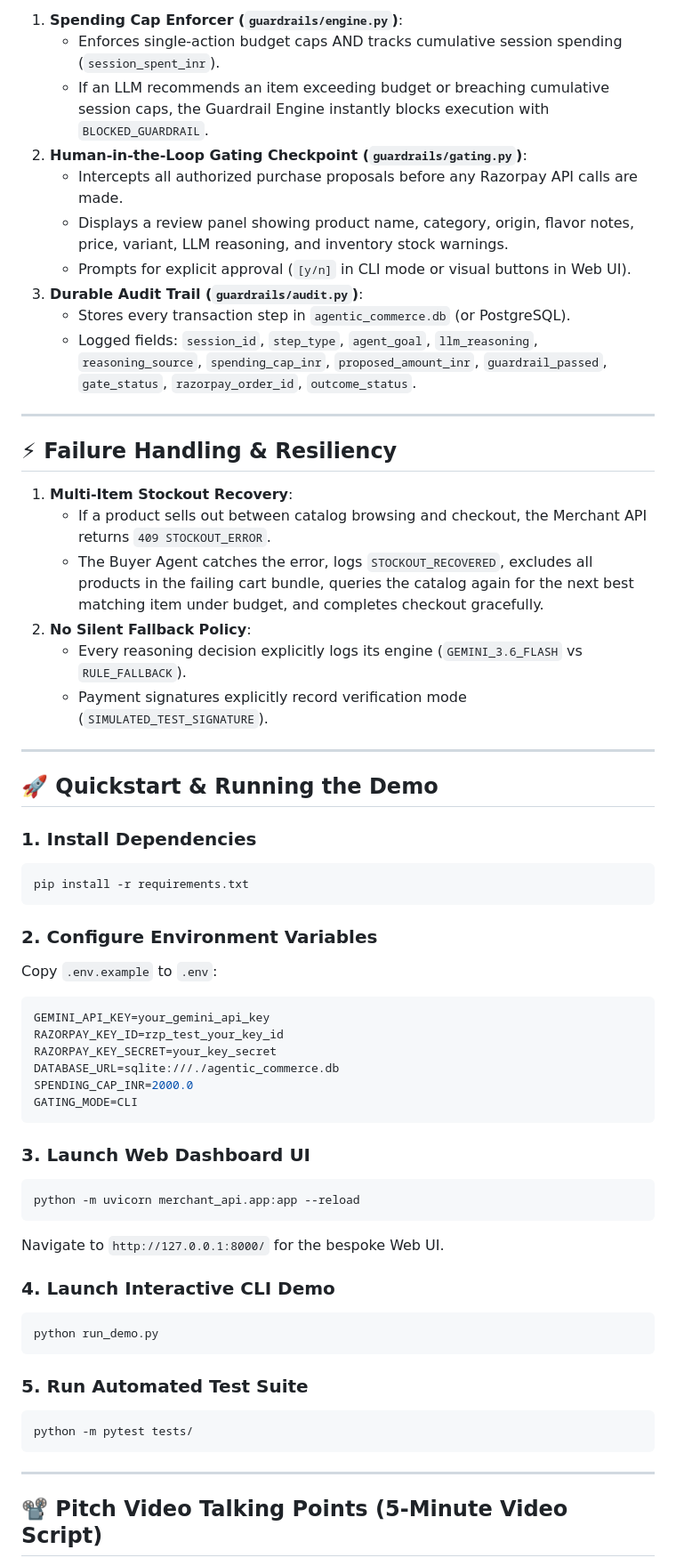
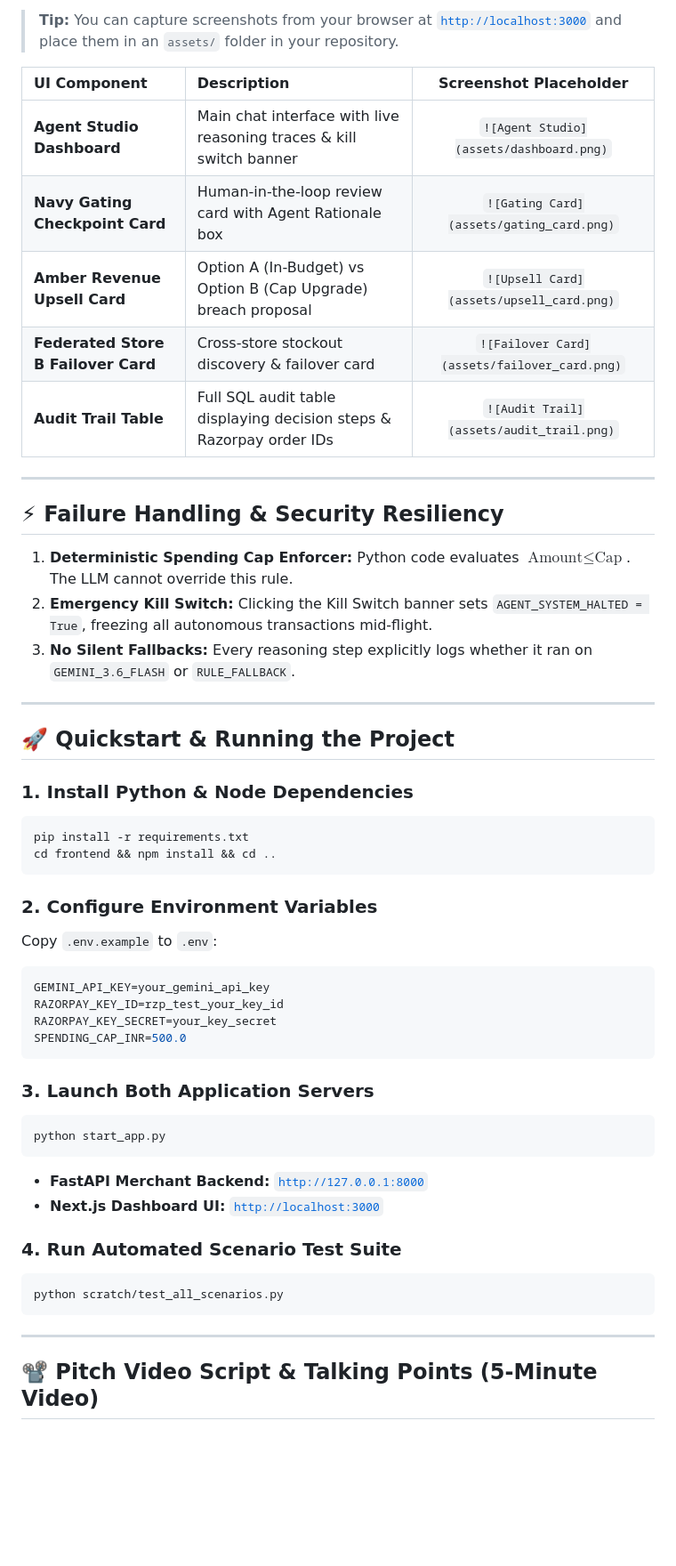
Before and after one commit to Ashpat007/track1test, a Markdown page: README.md, the part around one of its changes. Shown at 89% size. Rendered like a GitHub page; blank space fills up the shorter version.

````diff
--- a/README.md
+++ b/README.md
@@ -75,33 +97,30 @@ Track1/
 
-1. **Spending Cap Enforcer (`guardrails/engine.py`)**:
-   - Enforces single-action budget caps AND tracks cumulative session spending (`session_spent_inr`).
-   - If an LLM recommends an item exceeding budget or breaching cumulative session caps, the Guardrail Engine instantly blocks execution with `BLOCKED_GUARDRAIL`.
-2. **Human-in-the-Loop Gating Checkpoint (`guardrails/gating.py`)**:
-   - Intercepts all authorized purchase proposals before any Razorpay API calls are made.
-   - Displays a review panel showing product name, category, origin, flavor notes, price, variant, LLM reasoning, and inventory stock warnings.
-   - Prompts for explicit approval (`[y/n]` in CLI mode or visual buttons in Web UI).
-3. **Durable Audit Trail (`guardrails/audit.py`)**:
-   - Stores every transaction step in `agentic_commerce.db` (or PostgreSQL).
-   - Logged fields: `session_id`, `step_type`, `agent_goal`, `llm_reasoning`, `reasoning_source`, `spending_cap_inr`, `proposed_amount_inr`, `guardrail_passed`, `gate_status`, `razorpay_order_id`, `outcome_status`.
+> **Tip:** You can capture screenshots from your browser at [`http://localhost:3000`](http://localhost:3000) and place them in an `assets/` folder in your repository.
+
+| UI Component | Description | Screenshot Placeholder |
+| :--- | :--- | :---: |
+| **Agent Studio Dashboard** | Main chat interface with live reasoning traces & kill switch banner | `![Agent Studio](assets/dashboard.png)` |
+| **Navy Gating Checkpoint Card** | Human-in-the-loop review card with Agent Rationale box | `![Gating Card](assets/gating_card.png)` |
+| **Amber Revenue Upsell Card** | Option A (In-Budget) vs Option B (Cap Upgrade) breach proposal | `![Upsell Card](assets/upsell_card.png)` |
+| **Federated Store B Failover Card** | Cross-store stockout discovery & failover card | `![Failover Card](assets/failover_card.png)` |
+| **Audit Trail Table** | Full SQL audit table displaying decision steps & Razorpay order IDs | `![Audit Trail](assets/audit_trail.png)` |
 
 ---
 
-## ⚡ Failure Handling & Resiliency
+## ⚡ Failure Handling & Security Resiliency
 
-1. **Multi-Item Stockout Recovery**:
-   - If a product sells out between catalog browsing and checkout, the Merchant API returns `409 STOCKOUT_ERROR`.
-   - The Buyer Agent catches the error, logs `STOCKOUT_RECOVERED`, excludes all products in the failing cart bundle, queries the catalog again for the next best matching item under budget, and completes checkout gracefully.
-2. **No Silent Fallback Policy**:
-   - Every reasoning decision explicitly logs its engine (`GEMINI_3.6_FLASH` vs `RULE_FALLBACK`).
-   - Payment signatures explicitly record verification mode (`SIMULATED_TEST_SIGNATURE`).
+1. **Deterministic Spending Cap Enforcer:** Python code evaluates $\text{Amount} \le \text{Cap}$. The LLM cannot override this rule.
+2. **Emergency Kill Switch:** Clicking the Kill Switch banner sets `AGENT_SYSTEM_HALTED = True`, freezing all autonomous transactions mid-flight.
+3. **No Silent Fallbacks:** Every reasoning step explicitly logs whether it ran on `GEMINI_3.6_FLASH` or `RULE_FALLBACK`.
 
 ---
 
-## 🚀 Quickstart & Running the Demo
+## 🚀 Quickstart & Running the Project
 
-### 1. Install Dependencies
+### 1. Install Python & Node Dependencies
 ```bash
 pip install -r requirements.txt
+cd frontend && npm install && cd ..
 ```
 
 ### 2. Configure Environment Variables
@@ -110,28 +129,22 @@ Copy `.env.example` to `.env`:
 GEMINI_API_KEY=your_gemini_api_key
 RAZORPAY_KEY_ID=rzp_test_your_key_id
 RAZORPAY_KEY_SECRET=your_key_secret
-DATABASE_URL=sqlite:///./agentic_commerce.db
-SPENDING_CAP_INR=2000.0
-GATING_MODE=CLI
+SPENDING_CAP_INR=500.0
 ```
 
-### 3. Launch Web Dashboard UI
+### 3. Launch Both Application Servers
 ```bash
-python -m uvicorn merchant_api.app:app --reload
+python start_app.py
 ```
-Navigate to `http://127.0.0.1:8000/` for the bespoke Web UI.
+- **FastAPI Merchant Backend:** [`http://127.0.0.1:8000`](http://127.0.0.1:8000)
+- **Next.js Dashboard UI:** [`http://localhost:3000`](http://localhost:3000)
 
-### 4. Launch Interactive CLI Demo
+### 4. Run Automated Scenario Test Suite
 ```bash
-python run_demo.py
-```
-
-### 5. Run Automated Test Suite
-```bash
-python -m pytest tests/
+python scratch/test_all_scenarios.py
 ```
 
 ---
 
-## 📽️ Pitch Video Talking Points (5-Minute Video Script)
+## 📽️ Pitch Video Script & Talking Points (5-Minute Video)
 
````
Also changed, not shown: other parts of README.md (+80 -63 lines).
